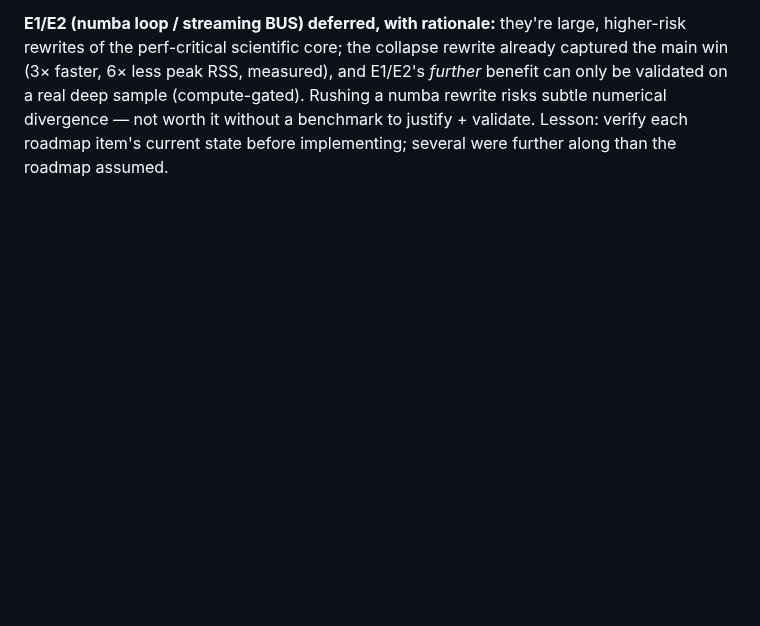
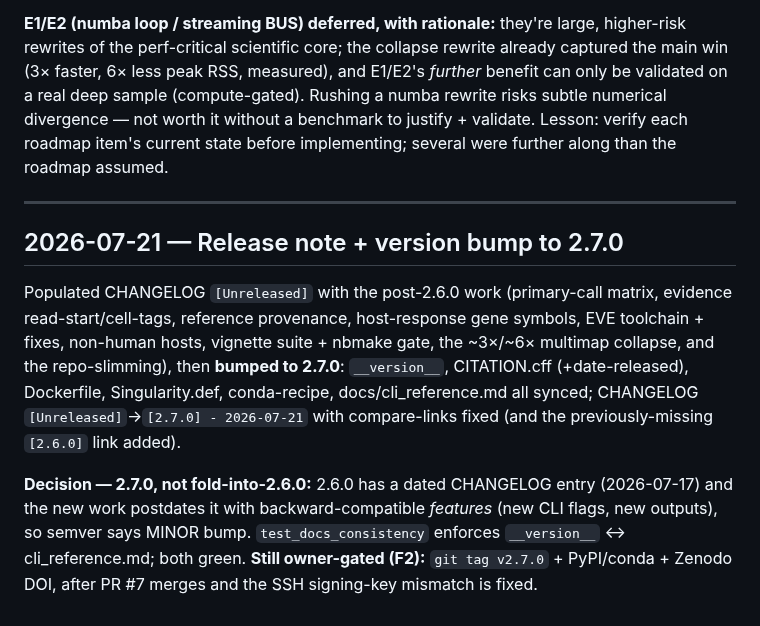
Before and after one commit to mdmanurung/ViralScan-reproducibility, a Markdown page: .living/decisions.md, the part around the change. GitHub-like rendering; blank space fills up the shorter version.

Commit message:
docs(living): record 2.7.0 release prep + version-bump decision
Co-Authored-By: Claude Fable 5 <noreply@anthropic.com>
Claude-Session: https://claude.ai/code/session_01NZ2gKabckBq5McUgZa7w8s

```diff
--- a/.living/decisions.md
+++ b/.living/decisions.md
@@ -927,3 +927,20 @@ of the perf-critical scientific core; the collapse rewrite already captured the
 (compute-gated). Rushing a numba rewrite risks subtle numerical divergence — not worth it without a
 benchmark to justify + validate. Lesson: verify each roadmap item's current state before implementing;
 several were further along than the roadmap assumed.
+
+---
+
+## 2026-07-21 — Release note + version bump to 2.7.0
+
+Populated CHANGELOG `[Unreleased]` with the post-2.6.0 work (primary-call matrix, evidence
+read-start/cell-tags, reference provenance, host-response gene symbols, EVE toolchain + fixes,
+non-human hosts, vignette suite + nbmake gate, the ~3×/~6× multimap collapse, and the repo-slimming),
+then **bumped to 2.7.0**: `__version__`, CITATION.cff (+date-released), Dockerfile, Singularity.def,
+conda-recipe, docs/cli_reference.md all synced; CHANGELOG `[Unreleased]`→`[2.7.0] - 2026-07-21` with
+compare-links fixed (and the previously-missing `[2.6.0]` link added).
+
+**Decision — 2.7.0, not fold-into-2.6.0:** 2.6.0 has a dated CHANGELOG entry (2026-07-17) and the
+new work postdates it with backward-compatible *features* (new CLI flags, new outputs), so semver
+says MINOR bump. `test_docs_consistency` enforces `__version__` ↔ cli_reference.md; both green.
+**Still owner-gated (F2):** `git tag v2.7.0` + PyPI/conda + Zenodo DOI, after PR #7 merges and the
+SSH signing-key mismatch is fixed.
```
